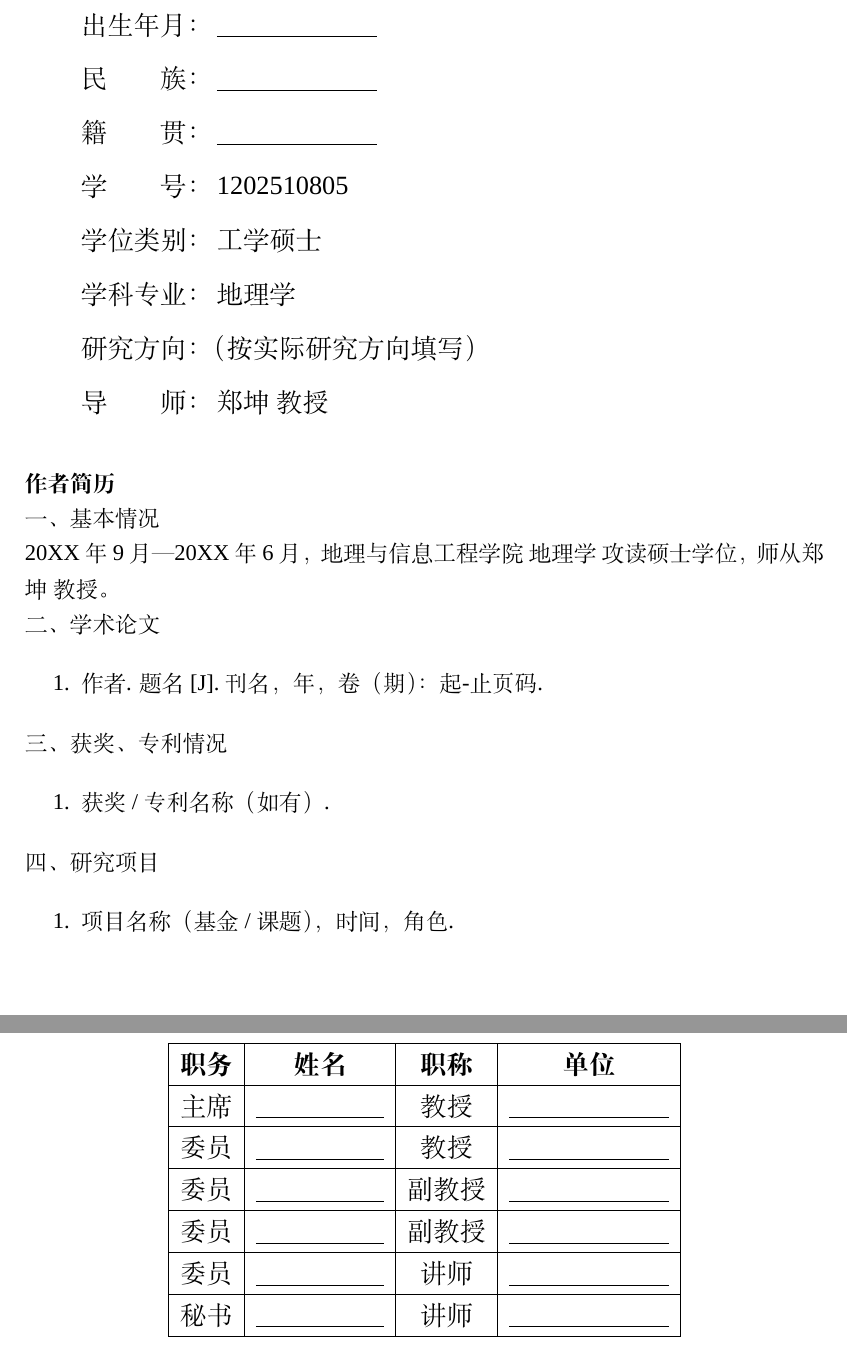
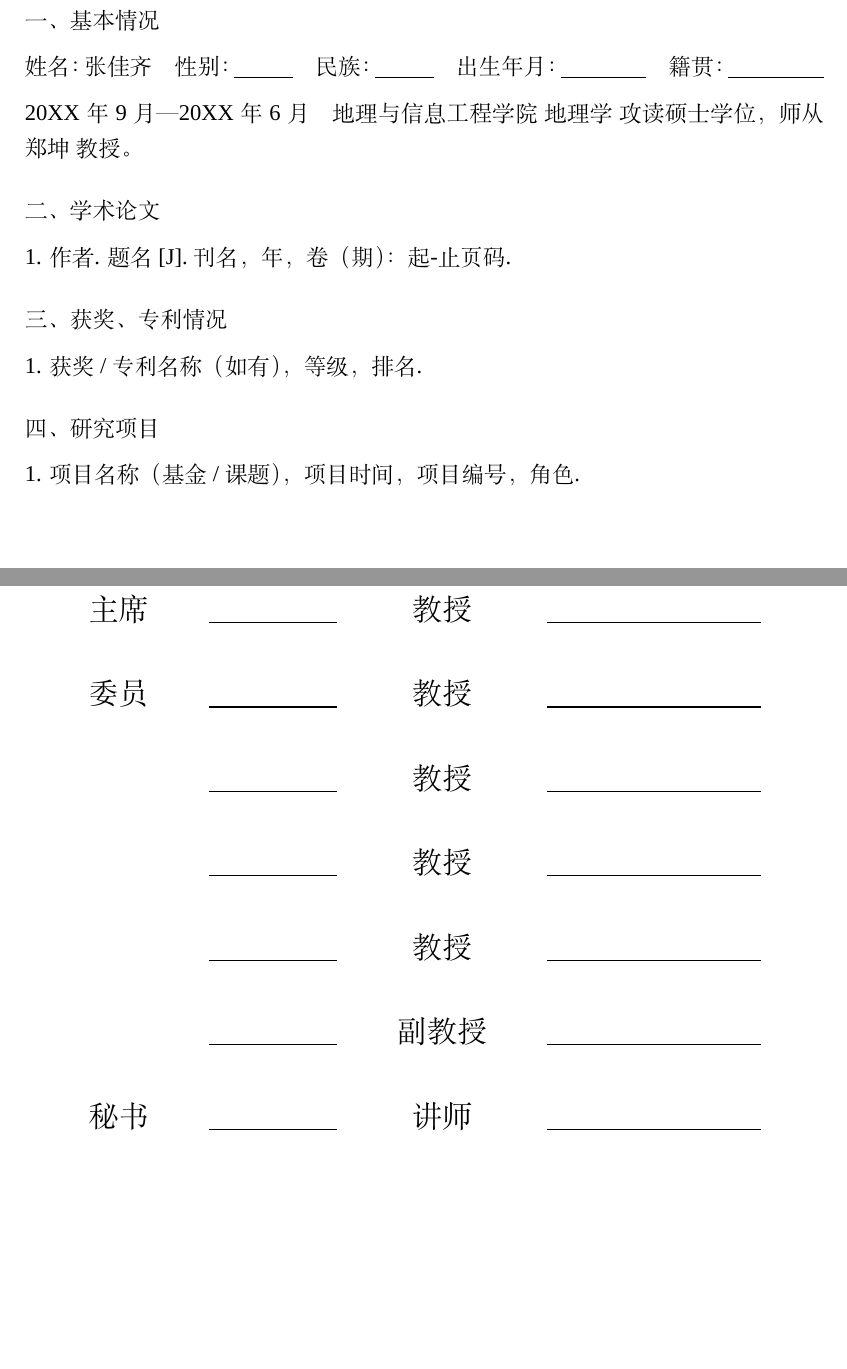
Before and after one commit to 909347194/ExperimentForGraduation, a LaTeX thesis (paper/manuscript1/main.tex, which reads paper/manuscript1/frontmatter/author_bio.tex, paper/manuscript1/frontmatter/defense_committee.tex): two parts of pages 11 and 13 of 39, joined at a grey line, cut so that both start at the same text, the shorter picture padded with empty space. Compiled offline with XeLaTeX; a missing font is replaced by an installed copy or a similar font.

Commit message:
前置部分逐附件对齐2025规范附件1-11：声明/承诺书/授权书改官方全称标题与式样签名行(年月日)；授权书删多余导师签名栏；导师承诺书替换为附件4官方正文；作者简历按附件6改单行基本情况+四节；答辩名单按附件7改无边框式样并删答辩日期；中文题名页补完成日期

```diff
--- a/paper/manuscript1/frontmatter/author_bio.tex
+++ b/paper/manuscript1/frontmatter/author_bio.tex
@@ -1,44 +1,37 @@
 % ============================================================
-% frontmatter/author_bio.tex —— 作者简介
-% 含个人基本信息与简历。具体字段以学校要求为准。
+% frontmatter/author_bio.tex —— 作者简介（附件 6）
+% 版式严格按 2025.5 规范附件 6 官方式样：
+%   页标题"作者简历"；一、基本情况（姓名/性别/民族/出生年月/籍贯单行，
+%   下接学历行）；二、学术论文；三、获奖、专利情况；四、研究项目。
+% 注意：官方附件 6 无学号/学位类别/学科专业/研究方向/导师栏目
+%   （这些信息已在封面与题名页体现），请勿再加回表格。
 % ============================================================
-\chapter*{作者简介}
-\addcontentsline{toc}{chapter}{作者简介}
+\chapter*{作者简历}
+\addcontentsline{toc}{chapter}{作者简历}
 
-\begin{tabular}{rl}
-  \zihao{4}\songti 姓　　名： & \zihao{4}\songti \thesisAuthor \\[0.35cm]
-  \zihao{4}\songti 性　　别： & \zihao{4}\songti \underline{\hspace{3cm}} \\[0.35cm]
-  \zihao{4}\songti 出生年月： & \zihao{4}\songti \underline{\hspace{3cm}} \\[0.35cm]
-  \zihao{4}\songti 民　　族： & \zihao{4}\songti \underline{\hspace{3cm}} \\[0.35cm]
-  \zihao{4}\songti 籍　　贯： & \zihao{4}\songti \underline{\hspace{3cm}} \\[0.35cm]
-  \zihao{4}\songti 学　　号： & \zihao{4}\songti \thesisStudentID \\[0.35cm]
-  \zihao{4}\songti 学位类别： & \zihao{4}\songti 工学硕士 \\[0.35cm]
-  \zihao{4}\songti 学科专业： & \zihao{4}\songti \thesisMajor \\[0.35cm]
-  \zihao{4}\songti 研究方向： & \zihao{4}\songti \thesisResearchDir \\[0.35cm]
-  \zihao{4}\songti 导　　师： & \zihao{4}\songti \thesisAdvisor \\[0.35cm]
-\end{tabular}
-
-\vspace{0.6cm}
-\noindent\textbf{作者简历}
-
+\vspace{0.5em}
 \noindent 一、基本情况
 
-\noindent 20XX 年 9 月—20XX 年 6 月，\thesisOrg\ \thesisMajor\ 攻读硕士学位，师从\thesisAdvisor。
+\vspace{0.5em}
+\noindent 姓名：\thesisAuthor\hspace{1em}性别：\underline{\hspace{1.1cm}}\hspace{1em}民族：\underline{\hspace{1.1cm}}\hspace{1em}出生年月：\underline{\hspace{1.6cm}}\hspace{1em}籍贯：\underline{\hspace{1.8cm}}
 
+\vspace{0.5em}
+\noindent 20XX 年 9 月—20XX 年 6 月\quad \thesisOrg\ \thesisMajor\ 攻读硕士学位，师从\thesisAdvisor。
+
+\vspace{1.2em}
 \noindent 二、学术论文
 
-\begin{enumerate}
-  \item 作者. 题名[J]. 刊名，年，卷（期）：起-止页码.
-\end{enumerate}
+\vspace{0.5em}
+\noindent 1. 作者. 题名[J]. 刊名，年，卷（期）：起-止页码.
 
+\vspace{1.2em}
 \noindent 三、获奖、专利情况
 
-\begin{enumerate}
-  \item 获奖 / 专利名称（如有）.
-\end{enumerate}
+\vspace{0.5em}
+\noindent 1. 获奖 / 专利名称（如有），等级，排名.
 
+\vspace{1.2em}
 \noindent 四、研究项目
 
-\begin{enumerate}
-  \item 项目名称（基金 / 课题），时间，角色.
-\end{enumerate}
+\vspace{0.5em}
+\noindent 1. 项目名称（基金 / 课题），项目时间，项目编号，角色.
--- a/paper/manuscript1/frontmatter/defense_committee.tex
+++ b/paper/manuscript1/frontmatter/defense_committee.tex
@@ -1,28 +1,25 @@
 % ============================================================
-% frontmatter/defense_committee.tex —— 学位论文答辩委员会名单
-% 通用模板，请按实际答辩委员会组成填写。
+% frontmatter/defense_committee.tex —— 学位论文答辩委员会名单（附件 7）
+% 版式严格按 2025.5 规范附件 7 官方式样：
+%   标题"学位论文答辩委员会名单"（黑体居中）；
+%   无边框对齐行：职务  姓名  职称  单位；
+%   主席 1 行、委员若干行（职务仅组首行出现）、秘书 1 行；
+%   式样底部无"答辩日期"栏，请勿添加。
 % ============================================================
 \chapter*{学位论文答辩委员会名单}
 \addcontentsline{toc}{chapter}{学位论文答辩委员会名单}
 
-\vspace{0.5cm}
+\vspace{1.5cm}
 \begin{center}
-  \zihao{4}\songti
-  \begin{tabular}{|c|c|c|c|}
-    \hline
-    \textbf{职务} & \textbf{姓名} & \textbf{职称} & \textbf{单位} \\
-    \hline
-    主席   & \underline{\hspace{2.4cm}} & 教授 & \underline{\hspace{3cm}} \\
-    \hline
-    委员   & \underline{\hspace{2.4cm}} & 教授 & \underline{\hspace{3cm}} \\
-    \hline
-    委员   & \underline{\hspace{2.4cm}} & 副教授 & \underline{\hspace{3cm}} \\
-    \hline
-    委员   & \underline{\hspace{2.4cm}} & 副教授 & \underline{\hspace{3cm}} \\
-    \hline
-    委员   & \underline{\hspace{2.4cm}} & 讲师 & \underline{\hspace{3cm}} \\
-    \hline
-    秘书   & \underline{\hspace{2.4cm}} & 讲师 & \underline{\hspace{3cm}} \\
-    \hline
+  \zihao{3}\songti
+  \renewcommand{\arraystretch}{1.8}
+  \begin{tabular}{@{}c@{\hspace{2em}}c@{\hspace{2em}}c@{\hspace{2em}}l@{}}
+    主席 & \underline{\hspace{2.4cm}} & 教授 & \underline{\hspace{4cm}} \\
+    委员 & \underline{\hspace{2.4cm}} & 教授 & \underline{\hspace{4cm}} \\
+         & \underline{\hspace{2.4cm}} & 教授 & \underline{\hspace{4cm}} \\
+         & \underline{\hspace{2.4cm}} & 教授 & \underline{\hspace{4cm}} \\
+         & \underline{\hspace{2.4cm}} & 教授 & \underline{\hspace{4cm}} \\
+         & \underline{\hspace{2.4cm}} & 副教授 & \underline{\hspace{4cm}} \\
+    秘书 & \underline{\hspace{2.4cm}} & 讲师 & \underline{\hspace{4cm}} \\
   \end{tabular}
 \end{center}
```
Also changed, not shown: paper/manuscript1/frontmatter/authorization.tex (+8 -5 lines), paper/manuscript1/frontmatter/declaration.tex (+8 -4 lines), paper/manuscript1/frontmatter/supervisor_commitment.tex (+13 -10 lines), paper/manuscript1/frontmatter/titlepage_cn.tex (+4 -0 lines), paper/manuscript1/frontmatter/defense_committee.tex (3 more changed lines).
